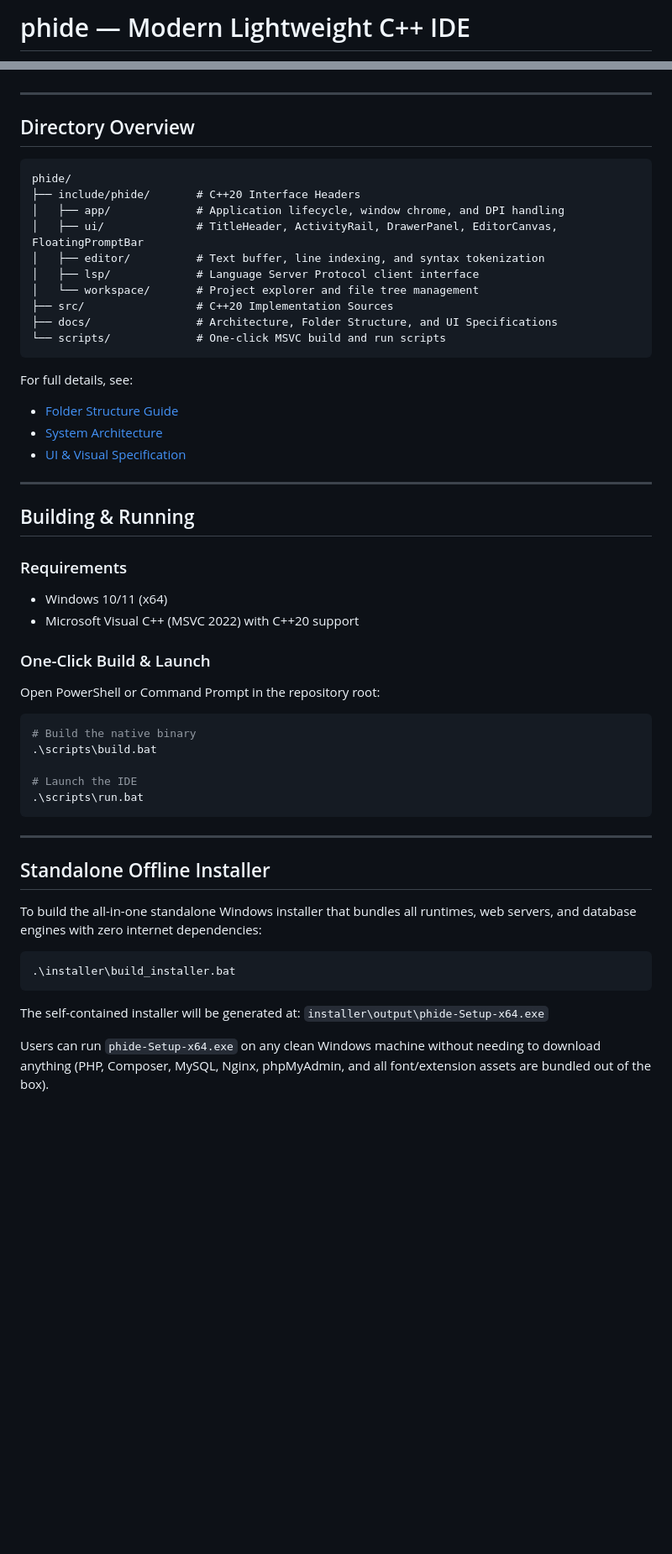
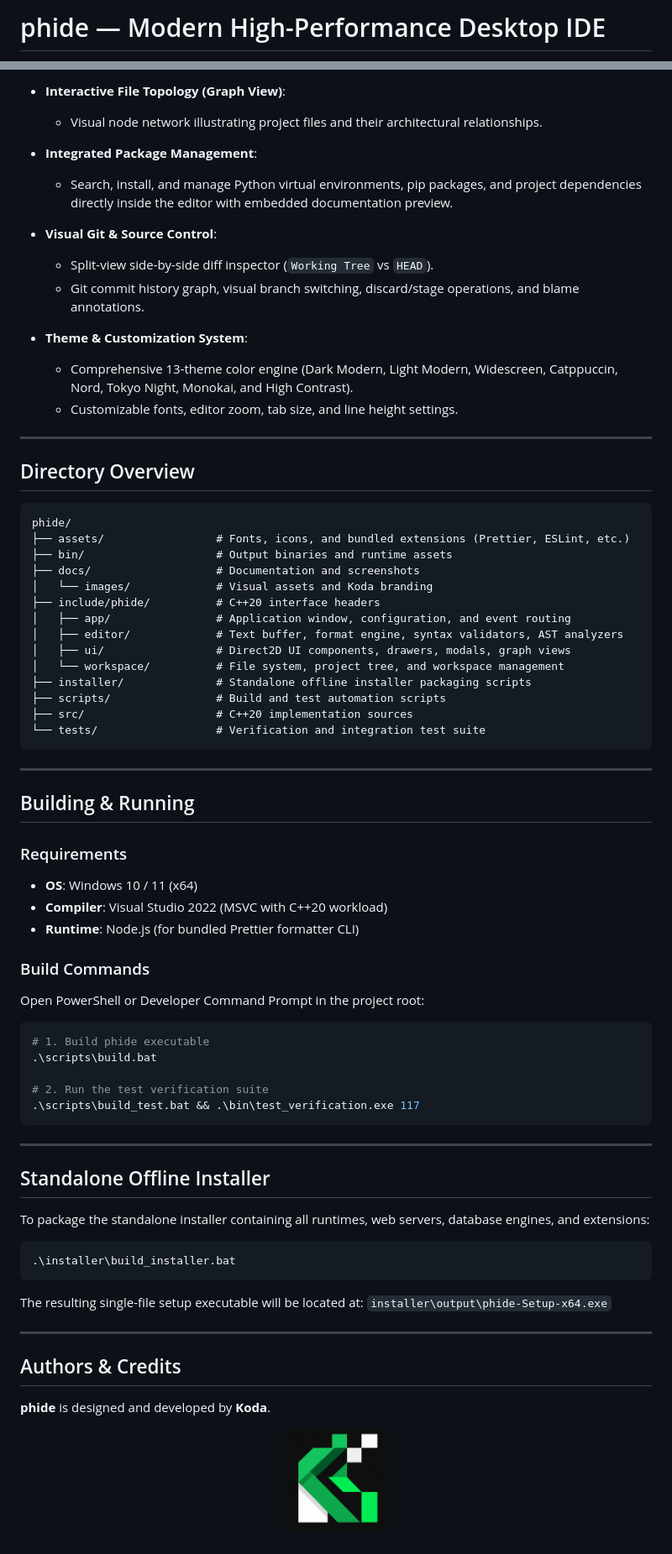
Before and after one commit to Tribrix23/phide, a Markdown page: README.md, 2 parts joined by grey strips. Shown at 84% size. Drawn GitHub-style; pictures changed too: docs/images/koda_logo.jpg (added); blank space fills up the shorter version.

Commit message:
docs: update readme with comprehensive documentation and visual assets

````diff
--- a/README.md
+++ b/README.md
@@ -1,2 +1,2 @@
-# phide — Modern Lightweight C++ IDE
+# phide — Modern High-Performance Desktop IDE
 
@@ -26,3 +69,16 @@
+- **Interactive File Topology (Graph View)**:
+  - Visual node network illustrating project files and their architectural relationships.
+
+- **Integrated Package Management**:
+  - Search, install, and manage Python virtual environments, pip packages, and project dependencies directly inside the editor with embedded documentation preview.
+
+- **Visual Git & Source Control**:
+  - Split-view side-by-side diff inspector (`Working Tree` vs `HEAD`).
+  - Git commit history graph, visual branch switching, discard/stage operations, and blame annotations.
+
+- **Theme & Customization System**:
+  - Comprehensive 13-theme color engine (Dark Modern, Light Modern, Widescreen, Catppuccin, Nord, Tokyo Night, Monokai, and High Contrast).
+  - Customizable fonts, editor zoom, tab size, and line height settings.
 
 ---
 
@@ -30,52 +86,60 @@
 
 ```
 phide/
-├── include/phide/       # C++20 Interface Headers
-│   ├── app/             # Application lifecycle, window chrome, and DPI handling
-│   ├── ui/              # TitleHeader, ActivityRail, DrawerPanel, EditorCanvas, FloatingPromptBar
-│   ├── editor/          # Text buffer, line indexing, and syntax tokenization
-│   ├── lsp/             # Language Server Protocol client interface
-│   └── workspace/       # Project explorer and file tree management
-├── src/                 # C++20 Implementation Sources
-├── docs/                # Architecture, Folder Structure, and UI Specifications
-└── scripts/             # One-click MSVC build and run scripts
+├── assets/                 # Fonts, icons, and bundled extensions (Prettier, ESLint, etc.)
+├── bin/                    # Output binaries and runtime assets
+├── docs/                   # Documentation and screenshots
+│   └── images/             # Visual assets and Koda branding
+├── include/phide/          # C++20 interface headers
+│   ├── app/                # Application window, configuration, and event routing
+│   ├── editor/             # Text buffer, format engine, syntax validators, AST analyzers
+│   ├── ui/                 # Direct2D UI components, drawers, modals, graph views
+│   └── workspace/          # File system, project tree, and workspace management
+├── installer/              # Standalone offline installer packaging scripts
+├── scripts/                # Build and test automation scripts
+├── src/                    # C++20 implementation sources
+└── tests/                  # Verification and integration test suite
 ```
-
-For full details, see:
-- [Folder Structure Guide](docs/FOLDER_STRUCTURE.md)
-- [System Architecture](docs/ARCHITECTURE.md)
-- [UI & Visual Specification](docs/UI_SPECIFICATION.md)
 
 ---
 
 ## Building & Running
 
 ### Requirements
-- Windows 10/11 (x64)
-- Microsoft Visual C++ (MSVC 2022) with C++20 support
+- **OS**: Windows 10 / 11 (x64)
+- **Compiler**: Visual Studio 2022 (MSVC with C++20 workload)
+- **Runtime**: Node.js (for bundled Prettier formatter CLI)
 
-### One-Click Build & Launch
-Open PowerShell or Command Prompt in the repository root:
+### Build Commands
+Open PowerShell or Developer Command Prompt in the project root:
 
 ```powershell
-# Build the native binary
+# 1. Build phide executable
 .\scripts\build.bat
 
-# Launch the IDE
-.\scripts\run.bat
+# 2. Run the test verification suite
+.\scripts\build_test.bat && .\bin\test_verification.exe 117
 ```
 
 ---
 
 ## Standalone Offline Installer
 
-To build the all-in-one standalone Windows installer that bundles all runtimes, web servers, and database engines with zero internet dependencies:
+To package the standalone installer containing all runtimes, web servers, database engines, and extensions:
 
 ```powershell
 .\installer\build_installer.bat
 ```
 
-The self-contained installer will be generated at:
+The resulting single-file setup executable will be located at:
 `installer\output\phide-Setup-x64.exe`
 
-Users can run `phide-Setup-x64.exe` on any clean Windows machine without needing to download anything (PHP, Composer, MySQL, Nginx, phpMyAdmin, and all font/extension assets are bundled out of the box).
+---
+
+## Authors & Credits
+
+**phide** is designed and developed by **Koda**.
+
+<p align="center">
+  <img src="docs/images/koda_logo.jpg" alt="Koda Logo" width="120" />
+</p>
````
Also changed, not shown: other parts of README.md (+61 -18 lines), docs/images/graph_view.png (added), docs/images/koda_banner.jpg (added), docs/images/package_manager.png (added), docs/images/welcome_screen.png (added).
